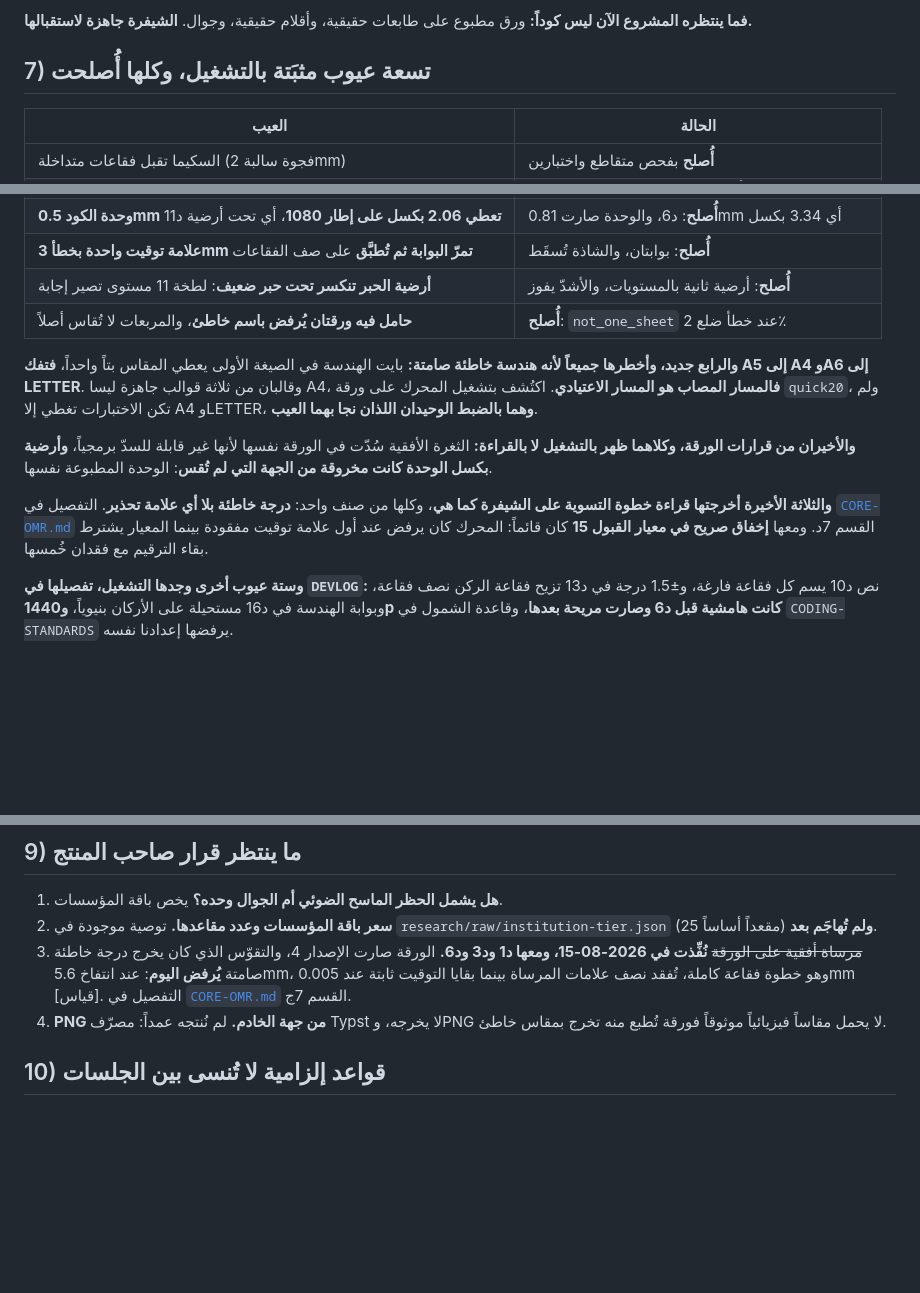
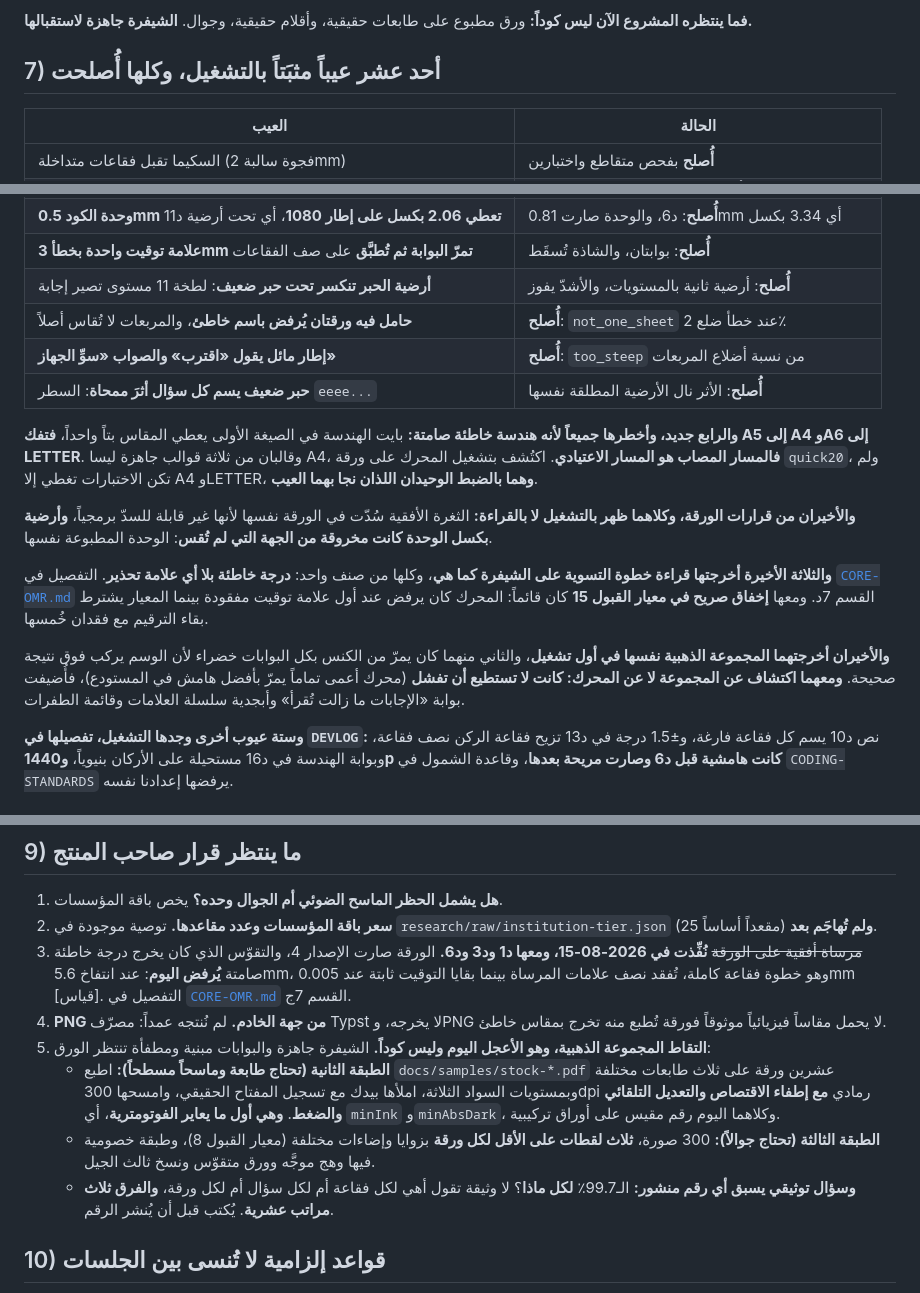
Before and after one commit to Aqarhub/transferchecker, a Markdown page: docs/STATUS.md, 3 parts joined by grey strips. Rendered like a GitHub page; blank space fills up the shorter version.

Commit message:
docs(status): the handoff after the golden set's first two tiers
Section 7 gains the two faults the golden set itself found, and the note that
the sweep could not fail before the mutation catalogue existed. Section 9 gains
the capture plan, which is the first thing on the list that is not code: twenty
sheets on three printers for the flatbed rung, then 300 photographs with at
least three shots per paper, and the documentation question that has to be
answered before any accuracy number is published, which is what the 99.7 percent
is measured over.

Co-Authored-By: Claude Opus 5 <noreply@anthropic.com>
Claude-Session: https://claude.ai/code/session_01BcPqAFcb22P9QmmVfBiGjq

```diff
--- a/docs/STATUS.md
+++ b/docs/STATUS.md
@@ -82,7 +82,7 @@ packages/core-omr/     المحرك كاملاً: الهندسة، وفاكّ QR
 
 **فما ينتظره المشروع الآن ليس كوداً:** ورق مطبوع على طابعات حقيقية، وأقلام حقيقية، وجوال. **الشيفرة جاهزة لاستقبالها.**
 
-## 7) تسعة عيوب مثبَتة بالتشغيل، وكلها أُصلحت
+## 7) أحد عشر عيباً مثبَتاً بالتشغيل، وكلها أُصلحت
 
 | العيب                                                                  | الحالة                                               |
 | ---------------------------------------------------------------------- | ---------------------------------------------------- |
@@ -95,12 +95,16 @@ packages/core-omr/     المحرك كاملاً: الهندسة، وفاكّ QR
 | **علامة توقيت واحدة بخطأ 3mm تمرّ البوابة ثم تُطبَّق** على صف الفقاعات | **أُصلح**: بوابتان، والشاذة تُسقَط                   |
 | **أرضية الحبر تنكسر تحت حبر ضعيف**: لطخة 11 مستوى تصير إجابة           | **أُصلح**: أرضية ثانية بالمستويات، والأشدّ يفوز      |
 | **حامل فيه ورقتان يُرفض باسم خاطئ**، والمربعات لا تُقاس أصلاً          | **أُصلح**: `not_one_sheet` عند خطأ ضلع 2٪            |
+| **إطار مائل يقول «اقترب» والصواب «سوِّ الجهاز»**                       | **أُصلح**: `too_steep` من نسبة أضلاع المربعات        |
+| **حبر ضعيف يسم كل سؤال أثرَ ممحاة**: السطر `eeee...`                   | **أُصلح**: الأثر نال الأرضية المطلقة نفسها           |
 
 **والرابع جديد، وأخطرها جميعاً لأنه هندسة خاطئة صامتة:** بايت الهندسة في الصيغة الأولى يعطي المقاس بتاً واحداً، **فتفك A5 إلى A4 وA6 إلى LETTER**. وقالبان من ثلاثة قوالب جاهزة ليسا A4، **فالمسار المصاب هو المسار الاعتيادي**. اكتُشف بتشغيل المحرك على ورقة `quick20`، ولم تكن الاختبارات تغطي إلا A4 وLETTER، **وهما بالضبط الوحيدان اللذان نجا بهما العيب**.
 
 **والأخيران من قرارات الورقة، وكلاهما ظهر بالتشغيل لا بالقراءة:** الثغرة الأفقية سُدّت في الورقة نفسها لأنها غير قابلة للسدّ برمجياً، **وأرضية بكسل الوحدة كانت مخروقة من الجهة التي لم تُقس**: الوحدة المطبوعة نفسها.
 
 **والثلاثة الأخيرة أخرجتها قراءة خطوة التسوية على الشيفرة كما هي**، وكلها من صنف واحد: **درجة خاطئة بلا أي علامة تحذير**. التفصيل في [`CORE-OMR.md`](CORE-OMR.md) القسم 7د. ومعها **إخفاق صريح في معيار القبول 15** كان قائماً: المحرك كان يرفض عند أول علامة توقيت مفقودة بينما المعيار يشترط بقاء الترقيم مع فقدان خُمسها.
+
+**والأخيران أخرجتهما المجموعة الذهبية نفسها في أول تشغيل**، والثاني منهما كان يمرّ من الكنس بكل البوابات خضراء لأن الوسم يركب فوق نتيجة صحيحة. **ومعهما اكتشاف عن المجموعة لا عن المحرك: كانت لا تستطيع أن تفشل** (محرك أعمى تماماً يمرّ بأفضل هامش في المستودع)، فأُضيفت بوابة «الإجابات ما زالت تُقرأ» وأبجدية سلسلة العلامات وقائمة الطفرات.
 
 **وستة عيوب أخرى وجدها التشغيل، تفصيلها في `DEVLOG`:** نص د10 يسم كل فقاعة فارغة، و±1.5 درجة في د13 تزيح فقاعة الركن نصف فقاعة، وبوابة الهندسة في د16 مستحيلة على الأركان بنيوياً، **و1440p كانت هامشية قبل د6 وصارت مريحة بعدها**، وقاعدة الشمول في `CODING-STANDARDS` يرفضها إعدادنا نفسه.
 
@@ -123,6 +127,10 @@ packages/core-omr/     المحرك كاملاً: الهندسة، وفاكّ QR
 2. **سعر باقة المؤسسات وعدد مقاعدها.** توصية موجودة في `research/raw/institution-tier.json` (25 مقعداً أساساً) **ولم تُهاجَم بعد**.
 3. ~~مرساة أفقية على الورقة~~ **نُفِّذت في 2026-08-15، ومعها د1 ود3 ود6.** الورقة صارت الإصدار 4، والتقوّس الذي كان يخرج درجة خاطئة صامتة **يُرفض اليوم**: عند انتفاخ 5.6mm، وهو خطوة فقاعة كاملة، تُفقد نصف علامات المرساة بينما بقايا التوقيت ثابتة عند 0.005mm [قياس]. التفصيل في [`CORE-OMR.md`](CORE-OMR.md) القسم 7ج.
 4. **PNG من جهة الخادم.** لم نُنتجه عمداً: مصرّف Typst لا يخرجه، وPNG لا يحمل مقاساً فيزيائياً موثوقاً فورقة تُطبع منه تخرج بمقاس خاطئ.
+5. **التقاط المجموعة الذهبية، وهو الأعجل اليوم وليس كوداً.** الشيفرة جاهزة والبوابات مبنية ومطفأة تنتظر الورق:
+   - **الطبقة الثانية (تحتاج طابعة وماسحاً مسطحاً):** اطبع `docs/samples/stock-*.pdf` عشرين ورقة على ثلاث طابعات مختلفة وبمستويات السواد الثلاثة، املأها بيدك مع تسجيل المفتاح الحقيقي، وامسحها 300dpi رمادي **مع إطفاء الاقتصاص والتعديل التلقائي والضغط**. **وهي أول ما يعاير الفوتومترية**، أي `minInk` و`minAbsDark`، وكلاهما اليوم رقم مقيس على أوراق تركيبية.
+   - **الطبقة الثالثة (تحتاج جوالاً):** 300 صورة، **ثلاث لقطات على الأقل لكل ورقة** بزوايا وإضاءات مختلفة (معيار القبول 8)، وطبقة خصومية فيها وهج موجَّه وورق متقوّس ونسخ ثالث الجيل.
+   - **وسؤال توثيقي يسبق أي رقم منشور:** الـ99.7٪ **لكل ماذا**؟ لا وثيقة تقول أهي لكل فقاعة أم لكل سؤال أم لكل ورقة، **والفرق ثلاث مراتب عشرية**. يُكتب قبل أن يُنشر الرقم.
 
 ## 10) قواعد إلزامية لا تُنسى بين الجلسات
 
```
